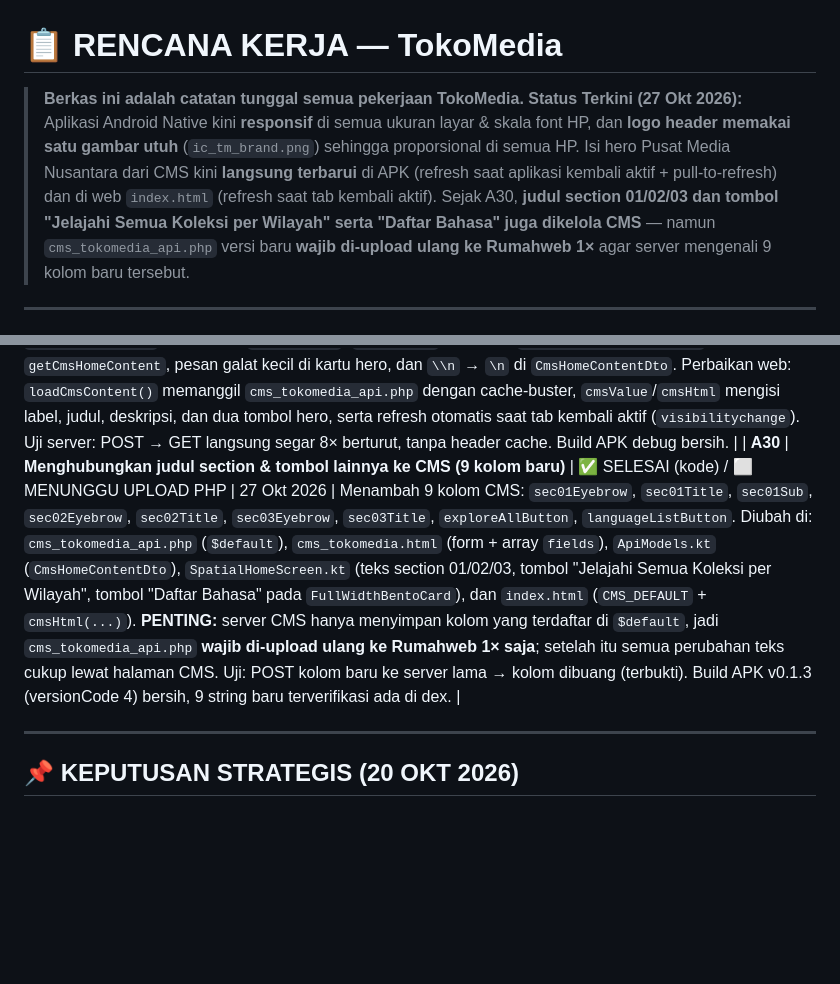
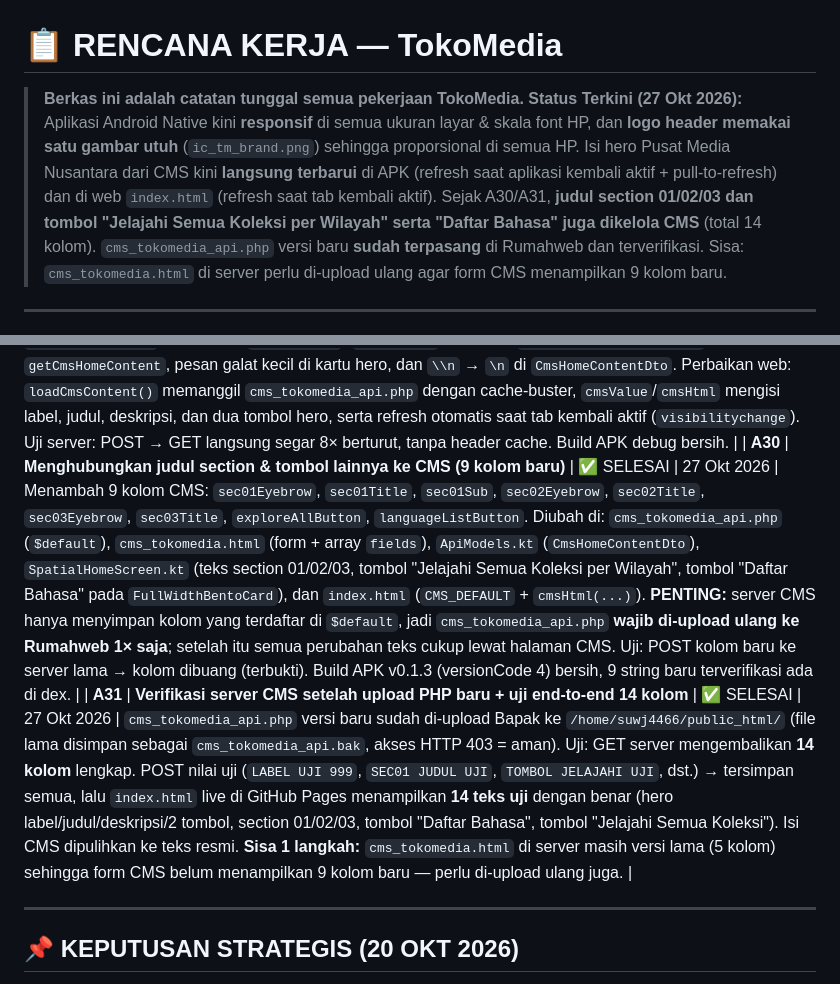
Before and after one commit to suwandhih/TokoMedia, a Markdown page: rencanakerja.md, 2 parts joined by grey strips. Drawn GitHub-style; blank space fills up the shorter version.

Commit message:
Catat verifikasi server CMS 14 kolom (A31)
cms_tokomedia_api.php versi baru sudah terpasang di Rumahweb dan
terverifikasi mengembalikan 14 kolom. Uji end-to-end POST nilai uji
lalu index.html live menampilkan seluruh 14 teks dengan benar.

Sisa: cms_tokomedia.html di server masih versi lama (5 kolom).

Co-authored-by: Copilot <223556219+Copilot@users.noreply.github.com>

```diff
--- a/rencanakerja.md
+++ b/rencanakerja.md
@@ -1,7 +1,7 @@
 # 📋 RENCANA KERJA — TokoMedia
 
 > **Berkas ini adalah catatan tunggal semua pekerjaan TokoMedia.**
-> **Status Terkini (27 Okt 2026):** Aplikasi Android Native kini **responsif** di semua ukuran layar & skala font HP, dan **logo header memakai satu gambar utuh** (`ic_tm_brand.png`) sehingga proporsional di semua HP. Isi hero Pusat Media Nusantara dari CMS kini **langsung terbarui** di APK (refresh saat aplikasi kembali aktif + pull-to-refresh) dan di web `index.html` (refresh saat tab kembali aktif). Sejak A30, **judul section 01/02/03 dan tombol "Jelajahi Semua Koleksi per Wilayah" serta "Daftar Bahasa" juga dikelola CMS** — namun `cms_tokomedia_api.php` versi baru **wajib di-upload ulang ke Rumahweb 1×** agar server mengenali 9 kolom baru tersebut.
+> **Status Terkini (27 Okt 2026):** Aplikasi Android Native kini **responsif** di semua ukuran layar & skala font HP, dan **logo header memakai satu gambar utuh** (`ic_tm_brand.png`) sehingga proporsional di semua HP. Isi hero Pusat Media Nusantara dari CMS kini **langsung terbarui** di APK (refresh saat aplikasi kembali aktif + pull-to-refresh) dan di web `index.html` (refresh saat tab kembali aktif). Sejak A30/A31, **judul section 01/02/03 dan tombol "Jelajahi Semua Koleksi per Wilayah" serta "Daftar Bahasa" juga dikelola CMS** (total 14 kolom). `cms_tokomedia_api.php` versi baru **sudah terpasang** di Rumahweb dan terverifikasi. Sisa: `cms_tokomedia.html` di server perlu di-upload ulang agar form CMS menampilkan 9 kolom baru.
 
 ---
 
@@ -41,7 +41,8 @@ Target: Aplikasi Android (TokoMediaAndroid) terhubung ke API TokoMedia melalui b
 | **A25** | **Mengganti logo TM dengan logo resmi (toko hijau + pin merah)** | ✅ SELESAI | 27 Okt 2026 | Logo yang sebelumnya digambar manual (kotak hijau + karakter `⌂`) diganti dengan berkas logo resmi `Logo TM (Transparent).png` yang disalin ke `res/drawable/ic_tm_logo.png` (192×192). Dipakai di header (`SpatialTopBar`) dan avatar kanal di layar detail (`VideoDetailScreen`). Sekaligus dibuat ikon peluncur `res/mipmap-*/ic_launcher.png` (48–192 px, dipangkas ke area konten) dan didaftarkan di `AndroidManifest.xml` (`android:icon` & `android:roundIcon`). Teruji di 320dp/360dp/430dp dengan font 1.0/1.3/2.0 — logo tampil tajam dan tata letak tetap rapi. Build APK debug (23,3 MB) bersih. Commit `70af6ae`. |
 
 | **A29** | **Memperbaiki keterlambatan perubahan isi CMS pada APK & menghubungkan hero web ke CMS** | ✅ SELESAI | 27 Okt 2026 | Akar masalah: (1) `LaunchedEffect(Unit)` hanya mengambil isi CMS **sekali** saat beranda pertama dibuka, sehingga APK yang sudah berjalan tidak pernah memperbarui teks; (2) tidak ada refresh saat aplikasi kembali aktif maupun pull-to-refresh; (3) kegagalan jaringan ditelan `onSuccess` sehingga tidak terlihat; (4) teks cadangan memakai `\\n` literal sehingga tampil `\n`; (5) `index.html` sama sekali tidak membaca CMS (teks hero masih hardcoded). Perbaikan Android: `LifecycleEventEffect(ON_RESUME)` + `PullToRefreshBox` di beranda, `cacheBuster` (`?_=<epoch>`) + header `Cache-Control: no-cache` pada `getCmsHomeContent`, pesan galat kecil di kartu hero, dan `\\n` → `\n` di `CmsHomeContentDto`. Perbaikan web: `loadCmsContent()` memanggil `cms_tokomedia_api.php` dengan cache-buster, `cmsValue`/`cmsHtml` mengisi label, judul, deskripsi, dan dua tombol hero, serta refresh otomatis saat tab kembali aktif (`visibilitychange`). Uji server: POST → GET langsung segar 8× berturut, tanpa header cache. Build APK debug bersih. |
-| **A30** | **Menghubungkan judul section & tombol lainnya ke CMS (9 kolom baru)** | ✅ SELESAI (kode) / ⬜ MENUNGGU UPLOAD PHP | 27 Okt 2026 | Menambah 9 kolom CMS: `sec01Eyebrow`, `sec01Title`, `sec01Sub`, `sec02Eyebrow`, `sec02Title`, `sec03Eyebrow`, `sec03Title`, `exploreAllButton`, `languageListButton`. Diubah di: `cms_tokomedia_api.php` (`$default`), `cms_tokomedia.html` (form + array `fields`), `ApiModels.kt` (`CmsHomeContentDto`), `SpatialHomeScreen.kt` (teks section 01/02/03, tombol "Jelajahi Semua Koleksi per Wilayah", tombol "Daftar Bahasa" pada `FullWidthBentoCard`), dan `index.html` (`CMS_DEFAULT` + `cmsHtml(...)`). **PENTING:** server CMS hanya menyimpan kolom yang terdaftar di `$default`, jadi `cms_tokomedia_api.php` **wajib di-upload ulang ke Rumahweb 1× saja**; setelah itu semua perubahan teks cukup lewat halaman CMS. Uji: POST kolom baru ke server lama → kolom dibuang (terbukti). Build APK v0.1.3 (versionCode 4) bersih, 9 string baru terverifikasi ada di dex. |
+| **A30** | **Menghubungkan judul section & tombol lainnya ke CMS (9 kolom baru)** | ✅ SELESAI | 27 Okt 2026 | Menambah 9 kolom CMS: `sec01Eyebrow`, `sec01Title`, `sec01Sub`, `sec02Eyebrow`, `sec02Title`, `sec03Eyebrow`, `sec03Title`, `exploreAllButton`, `languageListButton`. Diubah di: `cms_tokomedia_api.php` (`$default`), `cms_tokomedia.html` (form + array `fields`), `ApiModels.kt` (`CmsHomeContentDto`), `SpatialHomeScreen.kt` (teks section 01/02/03, tombol "Jelajahi Semua Koleksi per Wilayah", tombol "Daftar Bahasa" pada `FullWidthBentoCard`), dan `index.html` (`CMS_DEFAULT` + `cmsHtml(...)`). **PENTING:** server CMS hanya menyimpan kolom yang terdaftar di `$default`, jadi `cms_tokomedia_api.php` **wajib di-upload ulang ke Rumahweb 1× saja**; setelah itu semua perubahan teks cukup lewat halaman CMS. Uji: POST kolom baru ke server lama → kolom dibuang (terbukti). Build APK v0.1.3 (versionCode 4) bersih, 9 string baru terverifikasi ada di dex. |
+| **A31** | **Verifikasi server CMS setelah upload PHP baru + uji end-to-end 14 kolom** | ✅ SELESAI | 27 Okt 2026 | `cms_tokomedia_api.php` versi baru sudah di-upload Bapak ke `/home/suwj4466/public_html/` (file lama disimpan sebagai `cms_tokomedia_api.bak`, akses HTTP 403 = aman). Uji: GET server mengembalikan **14 kolom** lengkap. POST nilai uji (`LABEL UJI 999`, `SEC01 JUDUL UJI`, `TOMBOL JELAJAHI UJI`, dst.) → tersimpan semua, lalu `index.html` live di GitHub Pages menampilkan **14 teks uji** dengan benar (hero label/judul/deskripsi/2 tombol, section 01/02/03, tombol "Daftar Bahasa", tombol "Jelajahi Semua Koleksi"). Isi CMS dipulihkan ke teks resmi. **Sisa 1 langkah:** `cms_tokomedia.html` di server masih versi lama (5 kolom) sehingga form CMS belum menampilkan 9 kolom baru — perlu di-upload ulang juga. |
 
 ---
 
```
